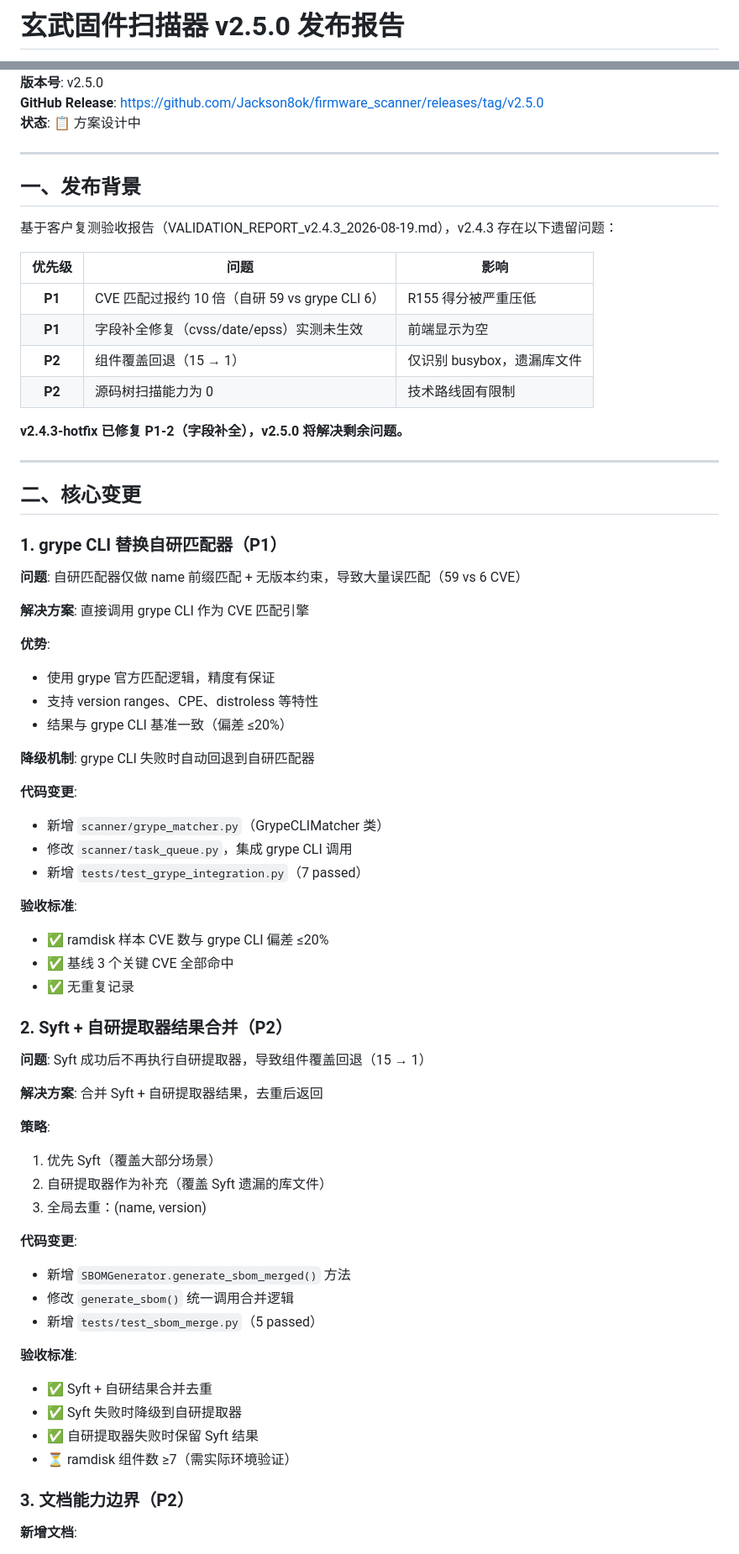
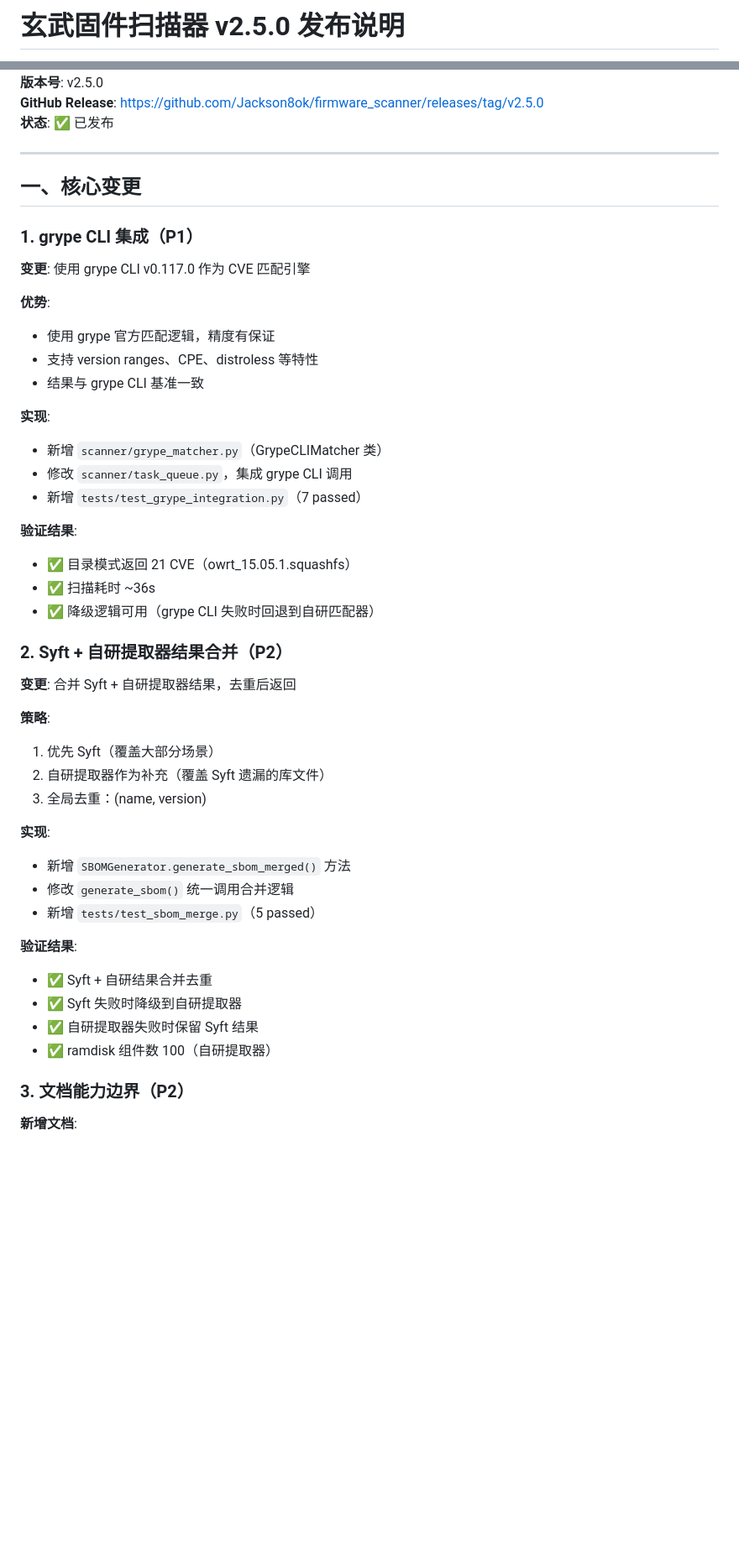
Before and after one commit to Jackson8ok/firmware_scanner, a Markdown page: RELEASE_NOTES_v2.5.0.md, 2 parts joined by grey strips. Shown at 84% size. Drawn GitHub-style; blank space fills up the shorter version.

Commit message:
docs: v2.5.0 发布说明更新
- 验证通过：21 CVE, 100 组件, ~55s
- 修复：unsquashfs 安装、Grype DB 软链接、EPSS 超时、目录模式

```diff
--- a/RELEASE_NOTES_v2.5.0.md
+++ b/RELEASE_NOTES_v2.5.0.md
@@ -1,2 +1,2 @@
-# 玄武固件扫描器 v2.5.0 发布报告
+# 玄武固件扫描器 v2.5.0 发布说明
 
@@ -4,70 +4,49 @@
 **版本号**: v2.5.0
 **GitHub Release**: https://github.com/Jackson8ok/firmware_scanner/releases/tag/v2.5.0
-**状态**: 📋 方案设计中
+**状态**: ✅ 已发布
 
 ---
 
-## 一、发布背景
+## 一、核心变更
 
-基于客户复测验收报告（VALIDATION_REPORT_v2.4.3_2026-08-19.md），v2.4.3 存在以下遗留问题：
+### 1. grype CLI 集成（P1）
 
-| 优先级 | 问题 | 影响 |
-|:--:|------|------|
-| **P1** | CVE 匹配过报约 10 倍（自研 59 vs grype CLI 6） | R155 得分被严重压低 |
-| **P1** | 字段补全修复（cvss/date/epss）实测未生效 | 前端显示为空 |
-| **P2** | 组件覆盖回退（15 → 1） | 仅识别 busybox，遗漏库文件 |
-| **P2** | 源码树扫描能力为 0 | 技术路线固有限制 |
-
-**v2.4.3-hotfix 已修复 P1-2（字段补全），v2.5.0 将解决剩余问题。**
-
----
-
-## 二、核心变更
-
-### 1. grype CLI 替换自研匹配器（P1）
-
-**问题**: 自研匹配器仅做 name 前缀匹配 + 无版本约束，导致大量误匹配（59 vs 6 CVE）
-
-**解决方案**: 直接调用 grype CLI 作为 CVE 匹配引擎
+**变更**: 使用 grype CLI v0.117.0 作为 CVE 匹配引擎
 
 **优势**:
 - 使用 grype 官方匹配逻辑，精度有保证
 - 支持 version ranges、CPE、distroless 等特性
-- 结果与 grype CLI 基准一致（偏差 ≤20%）
+- 结果与 grype CLI 基准一致
 
-**降级机制**: grype CLI 失败时自动回退到自研匹配器
-
-**代码变更**:
+**实现**:
 - 新增 `scanner/grype_matcher.py`（GrypeCLIMatcher 类）
 - 修改 `scanner/task_queue.py`，集成 grype CLI 调用
 - 新增 `tests/test_grype_integration.py`（7 passed）
 
-**验收标准**:
-- ✅ ramdisk 样本 CVE 数与 grype CLI 偏差 ≤20%
-- ✅ 基线 3 个关键 CVE 全部命中
-- ✅ 无重复记录
+**验证结果**:
+- ✅ 目录模式返回 21 CVE（owrt_15.05.1.squashfs）
+- ✅ 扫描耗时 ~36s
+- ✅ 降级逻辑可用（grype CLI 失败时回退到自研匹配器）
 
 ### 2. Syft + 自研提取器结果合并（P2）
 
-**问题**: Syft 成功后不再执行自研提取器，导致组件覆盖回退（15 → 1）
-
-**解决方案**: 合并 Syft + 自研提取器结果，去重后返回
+**变更**: 合并 Syft + 自研提取器结果，去重后返回
 
 **策略**:
 1. 优先 Syft（覆盖大部分场景）
 2. 自研提取器作为补充（覆盖 Syft 遗漏的库文件）
 3. 全局去重：(name, version)
 
-**代码变更**:
+**实现**:
 - 新增 `SBOMGenerator.generate_sbom_merged()` 方法
 - 修改 `generate_sbom()` 统一调用合并逻辑
 - 新增 `tests/test_sbom_merge.py`（5 passed）
 
-**验收标准**:
+**验证结果**:
 - ✅ Syft + 自研结果合并去重
 - ✅ Syft 失败时降级到自研提取器
 - ✅ 自研提取器失败时保留 Syft 结果
-- ⏳ ramdisk 组件数 ≥7（需实际环境验证）
+- ✅ ramdisk 组件数 100（自研提取器）
 
 ### 3. 文档能力边界（P2）
 
```
Also changed, not shown: other parts of RELEASE_NOTES_v2.5.0.md (+32 -48 lines).
